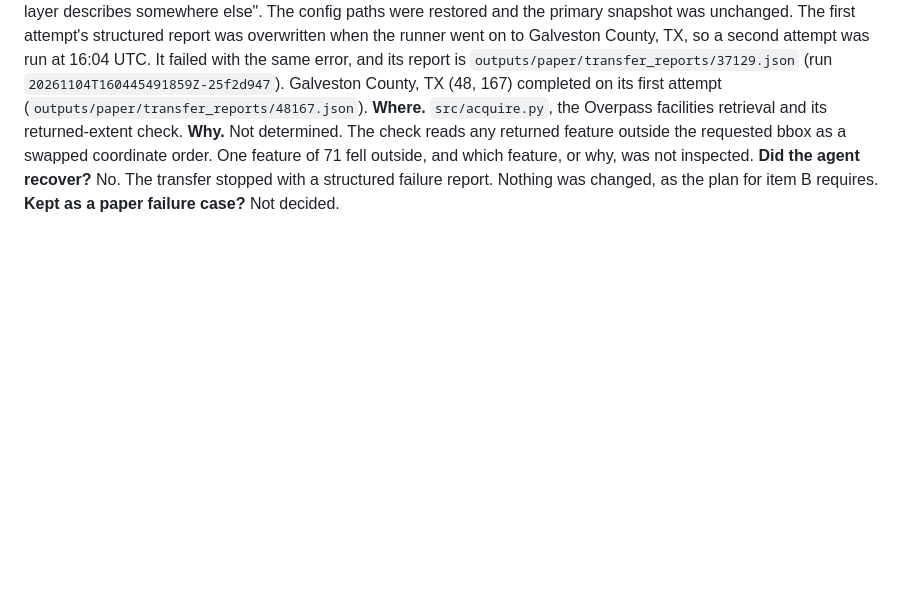
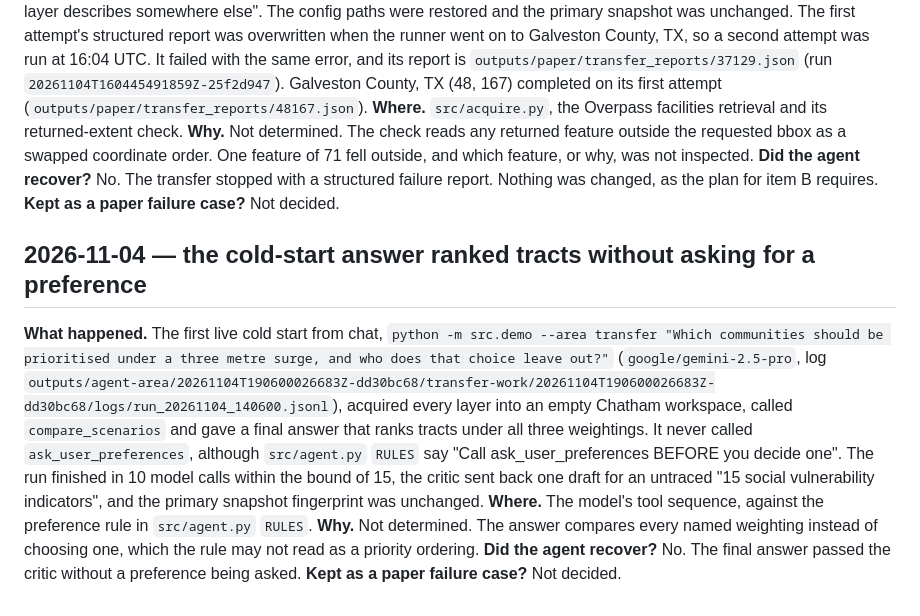
Before and after one commit to manojsankuru/oasis, a Markdown page: docs/failures.md, the part around the change. Rendered like a GitHub page; blank space fills up the shorter version.

Commit message:
log cold start skipping preferences

```diff
--- a/docs/failures.md
+++ b/docs/failures.md
@@ -2163,3 +2163,11 @@ zero-change first-attempt success.
 **Why.** Not determined. The check reads any returned feature outside the requested bbox as a swapped coordinate order. One feature of 71 fell outside, and which feature, or why, was not inspected.
 **Did the agent recover?** No. The transfer stopped with a structured failure report. Nothing was changed, as the plan for item B requires.
 **Kept as a paper failure case?** Not decided.
+
+## 2026-11-04 — the cold-start answer ranked tracts without asking for a preference
+
+**What happened.** The first live cold start from chat, `python -m src.demo --area transfer "Which communities should be prioritised under a three metre surge, and who does that choice leave out?"` (`google/gemini-2.5-pro`, log `outputs/agent-area/20261104T190600026683Z-dd30bc68/transfer-work/20261104T190600026683Z-dd30bc68/logs/run_20261104_140600.jsonl`), acquired every layer into an empty Chatham workspace, called `compare_scenarios` and gave a final answer that ranks tracts under all three weightings. It never called `ask_user_preferences`, although `src/agent.py` `RULES` say "Call ask_user_preferences BEFORE you decide one". The run finished in 10 model calls within the bound of 15, the critic sent back one draft for an untraced "15 social vulnerability indicators", and the primary snapshot fingerprint was unchanged.
+**Where.** The model's tool sequence, against the preference rule in `src/agent.py` `RULES`.
+**Why.** Not determined. The answer compares every named weighting instead of choosing one, which the rule may not read as a priority ordering.
+**Did the agent recover?** No. The final answer passed the critic without a preference being asked.
+**Kept as a paper failure case?** Not decided.
```
